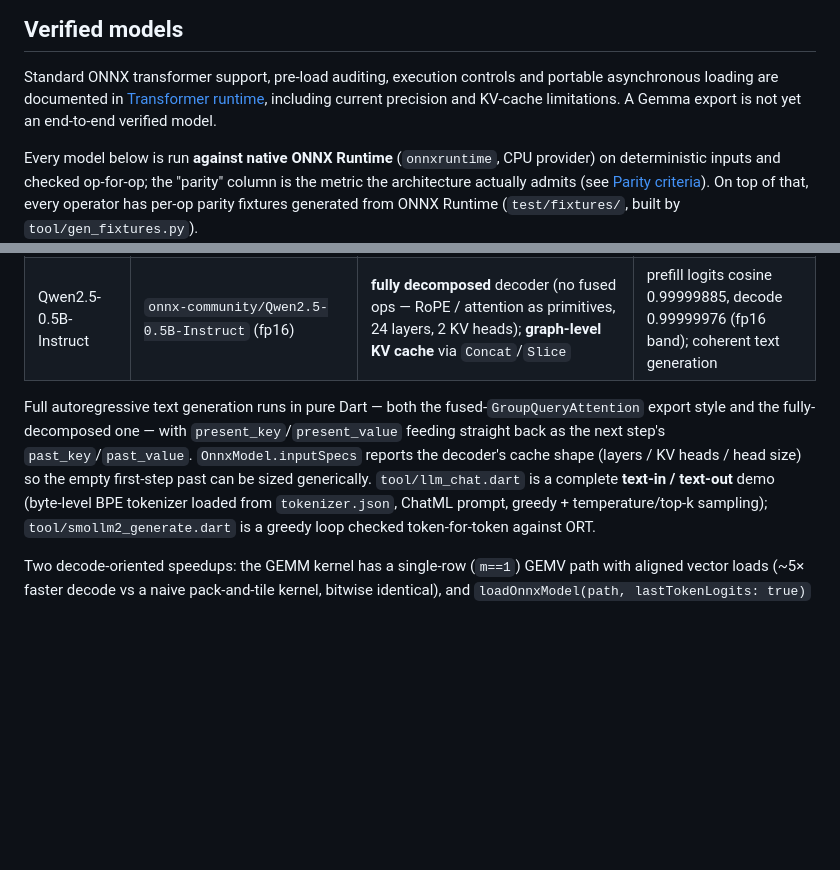
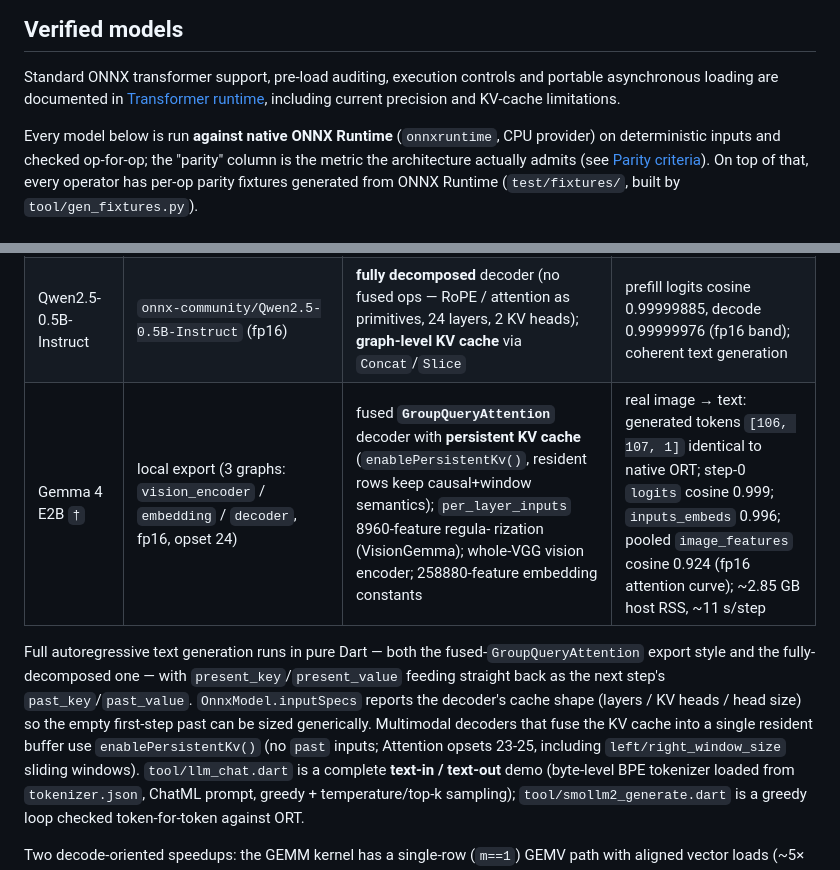
Before and after one commit to PieroSoria/onnx_runtime_dart, a Markdown page: README.md, 2 parts joined by grey strips. Rendered like a GitHub page; blank space fills up the shorter version.

Commit message:
upgrade readme

```diff
--- a/README.md
+++ b/README.md
@@ -21,7 +21,7 @@ exactly what is covered.
 Standard ONNX transformer support, pre-load auditing, execution controls and
 portable asynchronous loading are documented in
 [Transformer runtime](docs/transformer_runtime.md), including current precision
-and KV-cache limitations. A Gemma export is not yet an end-to-end verified model.
+and KV-cache limitations.
 
 Every model below is run **against native ONNX Runtime** (`onnxruntime`, CPU
 provider) on deterministic inputs and checked op-for-op; the "parity" column
@@ -81,12 +81,16 @@ linked).
 |---|---|---|---|
 | SmolLM2-135M-Instruct | `HuggingFaceTB/SmolLM2-135M-Instruct` (ONNX export) | Llama-style decoder; 30× fused **`GroupQueryAttention`** with real **`past`/`present` KV cache** (9 query / 3 KV heads), external `RotaryEmbedding` | prefill + decode 1.0 on `logits` **and** `present.*`; 24-step greedy generation token-for-token identical to ORT |
 | Qwen2.5-0.5B-Instruct | `onnx-community/Qwen2.5-0.5B-Instruct` (fp16) | **fully decomposed** decoder (no fused ops — RoPE / attention as primitives, 24 layers, 2 KV heads); **graph-level KV cache** via `Concat`/`Slice` | prefill logits cosine 0.99999885, decode 0.99999976 (fp16 band); coherent text generation |
+| Gemma 4 E2B `†` | local export (3 graphs: `vision_encoder` / `embedding` / `decoder`, fp16, opset 24) | fused **`GroupQueryAttention`** decoder with **persistent KV cache** (`enablePersistentKv()`, resident rows keep causal+window semantics); `per_layer_inputs` 8960-feature regula- rization (VisionGemma); whole-VGG vision encoder; 258880-feature embedding constants | real image → text: generated tokens `[106, 107, 1]` identical to native ORT; step-0 `logits` cosine 0.999; `inputs_embeds` 0.996; pooled `image_features` cosine 0.924 (fp16 attention curve); ~2.85 GB host RSS, ~11 s/step |
 
 Full autoregressive text generation runs in pure Dart — both the fused-`GroupQueryAttention`
 export style and the fully-decomposed one — with `present_key`/`present_value`
 feeding straight back as the next step's `past_key`/`past_value`.
 `OnnxModel.inputSpecs` reports the decoder's cache shape (layers / KV heads /
-head size) so the empty first-step past can be sized generically. `tool/llm_chat.dart`
+head size) so the empty first-step past can be sized generically. Multimodal
+decoders that fuse the KV cache into a single resident buffer use
+`enablePersistentKv()` (no `past` inputs; Attention opsets 23-25, including
+`left/right_window_size` sliding windows). `tool/llm_chat.dart`
 is a complete **text-in / text-out** demo (byte-level BPE tokenizer loaded
 from `tokenizer.json`, ChatML prompt, greedy + temperature/top-k sampling);
 `tool/smollm2_generate.dart` is a greedy loop checked token-for-token against ORT.
```
